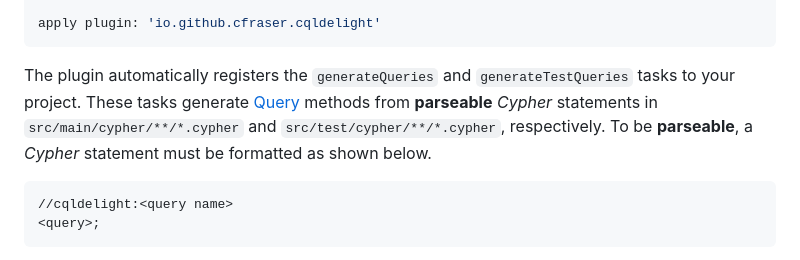
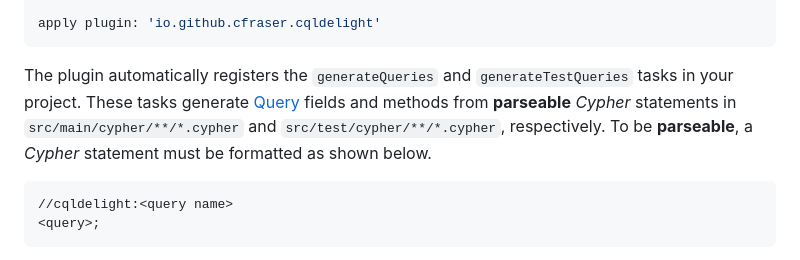
Before and after one commit to c-fraser/cqldelight, a Markdown page: docs/README.md, the part around the change. GitHub-like rendering.

Commit message:
fixed: doc site

````diff
--- a/docs/README.md
+++ b/docs/README.md
@@ -28,10 +28,11 @@ apply plugin: 'io.github.cfraser.cqldelight'
 ```
 
 The plugin automatically registers the `generateQueries`
-and `generateTestQueries` tasks to your project. These tasks
+and `generateTestQueries` tasks in your project. These tasks
 generate [Query](https://javadoc.io/doc/org.neo4j.driver/neo4j-java-driver/latest/org.neo4j.driver/org/neo4j/driver/Query.html)
-methods from **parseable** *Cypher* statements in `src/main/cypher/**/*.cypher` and `src/test/cypher/**/*.cypher`,
-respectively. To be **parseable**, a *Cypher* statement must be formatted as shown below.
+fields and methods from **parseable** *Cypher* statements in `src/main/cypher/**/*.cypher`
+and `src/test/cypher/**/*.cypher`, respectively. To be **parseable**, a *Cypher* statement must be formatted as shown
+below.
 
 ```text
 //cqldelight:<query name>
````
